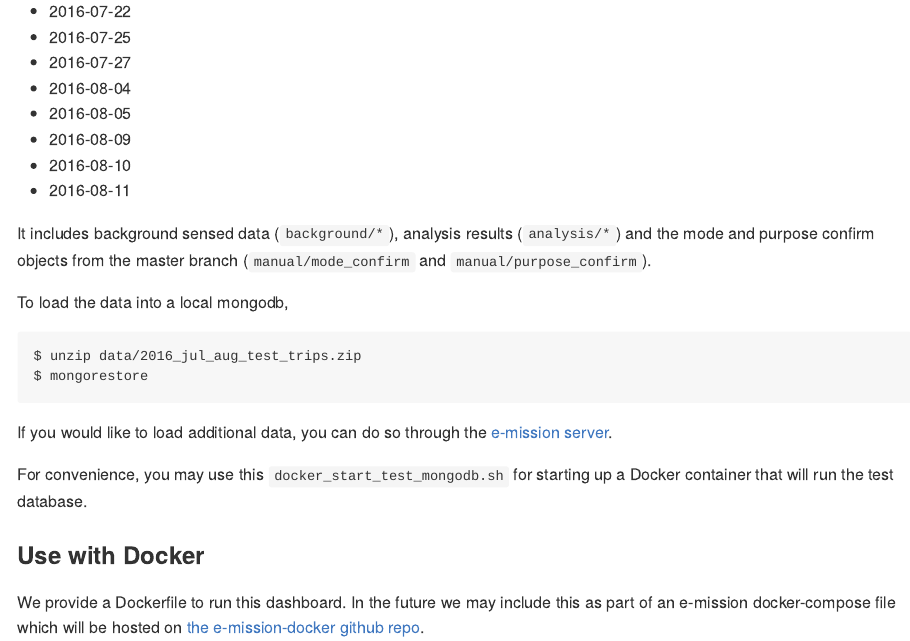
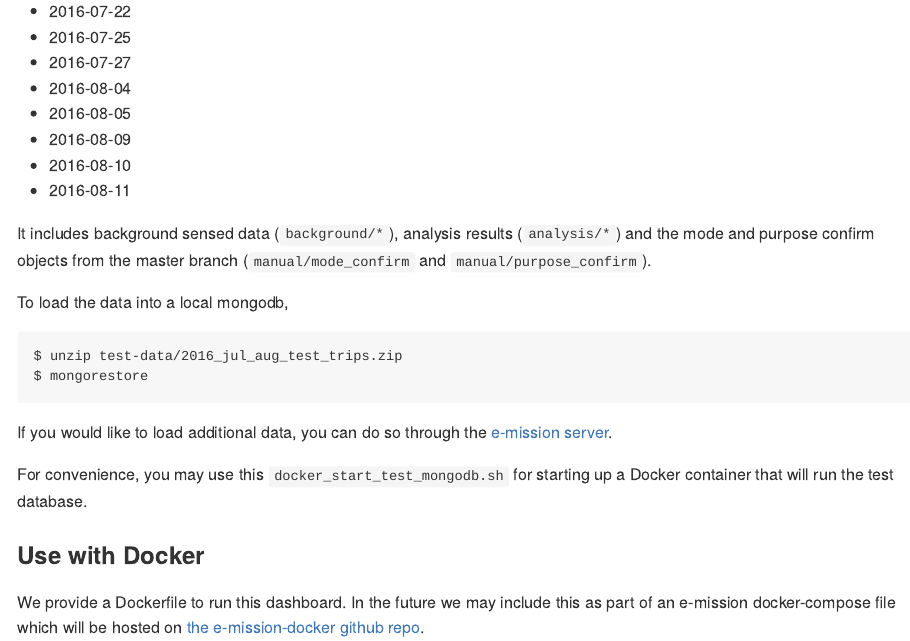
Before and after one commit to asiripanich/emdash, an R Markdown document (README.Rmd): the page in a window 1100 px wide, from 1800 px down. Rendered offline with R 4.5, knitr and Pandoc, with nearby package versions; badge pictures from the web are left out.

Commit message:
move test data to test-data folder
data is a reserved folder name in R packages. This triggers a warning when building the package when running R CMD check.

````diff
--- a/README.Rmd
+++ b/README.Rmd
@@ -102,7 +102,7 @@ It includes background sensed data (`background/*`), analysis results
 To load the data into a local mongodb,
 
 ```
-$ unzip data/2016_jul_aug_test_trips.zip
+$ unzip test-data/2016_jul_aug_test_trips.zip
 $ mongorestore
 ```
 
````
Also changed, not shown: 5 other files.
